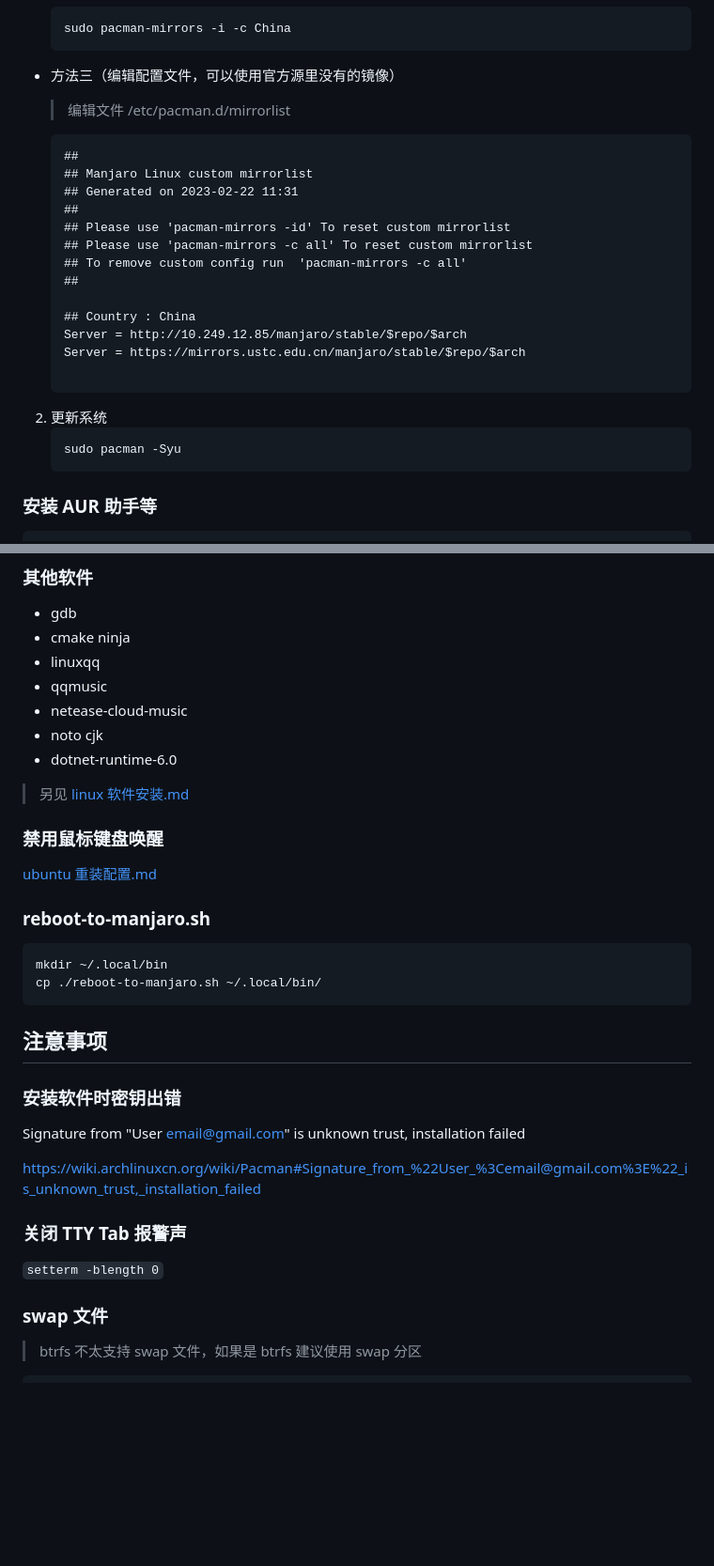
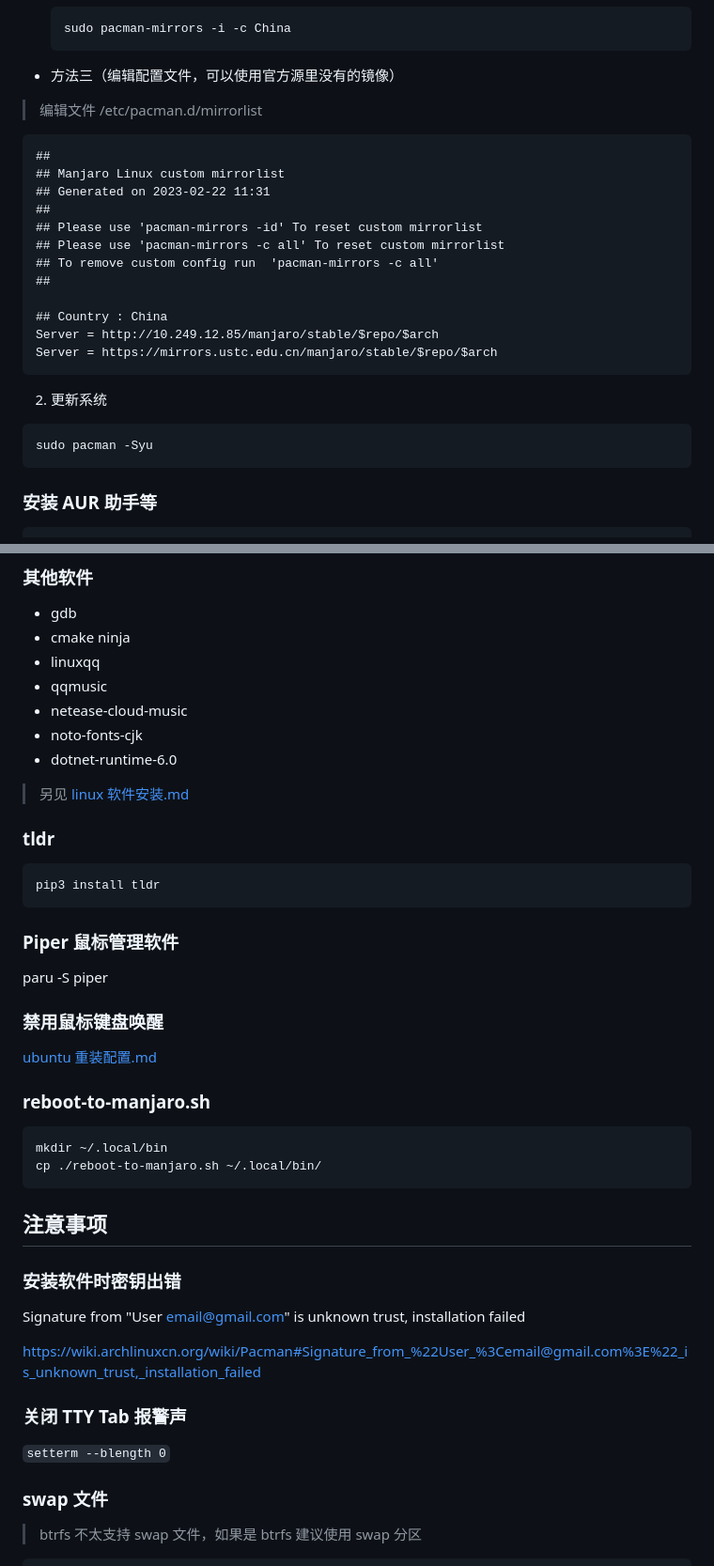
Before and after one commit to MirTITH/light-blog, a Markdown page: Linux/manjaro 重装配置及注意事项.md, 2 parts joined by grey strips. Shown at 94% size. Rendered like a GitHub page; blank space fills up the shorter version.

````diff
--- a/Linux/manjaro 重装配置及注意事项.md
+++ b/Linux/manjaro 重装配置及注意事项.md
@@ -17,28 +17,29 @@
     ```
 
 - 方法三（编辑配置文件，可以使用官方源里没有的镜像）
-    > 编辑文件 /etc/pacman.d/mirrorlist
-    ```
-    ##
-    ## Manjaro Linux custom mirrorlist
-    ## Generated on 2023-02-22 11:31
-    ##
-    ## Please use 'pacman-mirrors -id' To reset custom mirrorlist
-    ## Please use 'pacman-mirrors -c all' To reset custom mirrorlist
-    ## To remove custom config run  'pacman-mirrors -c all'
-    ##
 
-    ## Country : China
-    Server = http://10.249.12.85/manjaro/stable/$repo/$arch
-    Server = https://mirrors.ustc.edu.cn/manjaro/stable/$repo/$arch
+> 编辑文件 /etc/pacman.d/mirrorlist
 
-    ```
+```
+##
+## Manjaro Linux custom mirrorlist
+## Generated on 2023-02-22 11:31
+##
+## Please use 'pacman-mirrors -id' To reset custom mirrorlist
+## Please use 'pacman-mirrors -c all' To reset custom mirrorlist
+## To remove custom config run  'pacman-mirrors -c all'
+##
 
+## Country : China
+Server = http://10.249.12.85/manjaro/stable/$repo/$arch
+Server = https://mirrors.ustc.edu.cn/manjaro/stable/$repo/$arch
+```
 
 2. 更新系统
-    ```
-    sudo pacman -Syu
-    ```
+
+```
+sudo pacman -Syu
+```
 
 
 ### 安装 AUR 助手等
@@ -153,10 +194,18 @@ reboot
 - linuxqq
 - qqmusic
 - netease-cloud-music
-- noto cjk
+- noto-fonts-cjk
 - dotnet-runtime-6.0
 
 > 另见 [linux 软件安装.md](linux%20软件安装.md)
+
+### tldr
+```
+pip3 install tldr
+```
+
+### Piper 鼠标管理软件
+paru -S piper
 
 ### 禁用鼠标键盘唤醒
 [ubuntu 重装配置.md](ubuntu%20重装配置.md##%20禁用鼠标键盘唤醒)
@@ -167,7 +216,6 @@ mkdir ~/.local/bin
 cp ./reboot-to-manjaro.sh ~/.local/bin/
 ```
 
-
 ## 注意事项
 
 ### 安装软件时密钥出错
@@ -176,7 +224,7 @@ Signature from "User <email@gmail.com>" is unknown trust, installation failed
 <https://wiki.archlinuxcn.org/wiki/Pacman#Signature_from_%22User_%3Cemail@gmail.com%3E%22_is_unknown_trust,_installation_failed>
 
 ### 关闭 TTY Tab 报警声
-`setterm -blength 0`
+`setterm --blength 0`
 
 ### swap 文件
 
````
Also changed, not shown: other parts of Linux/manjaro 重装配置及注意事项.md (+42 -2 lines).
